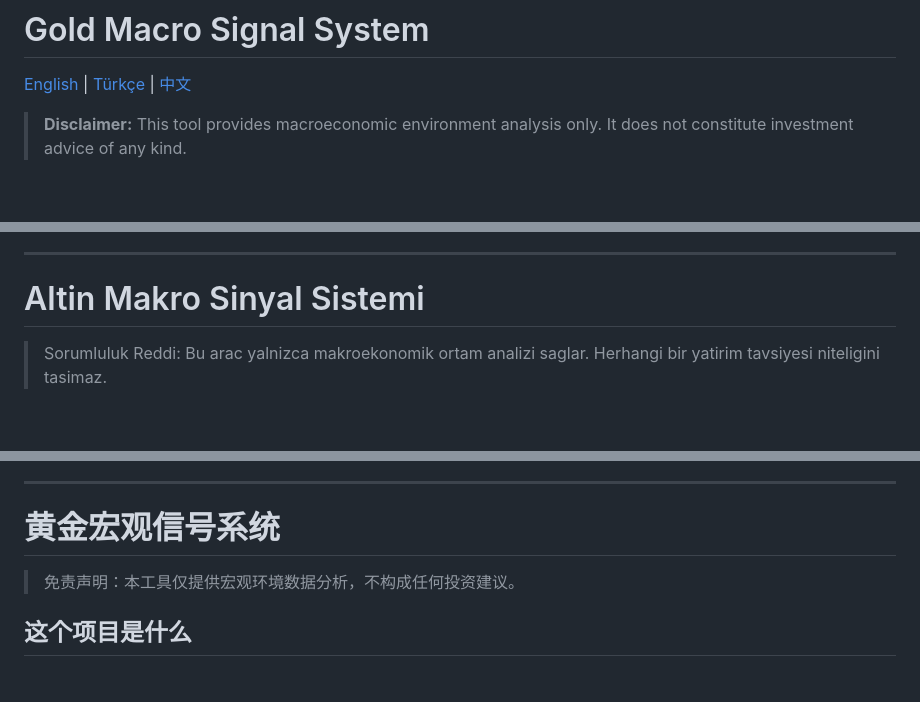
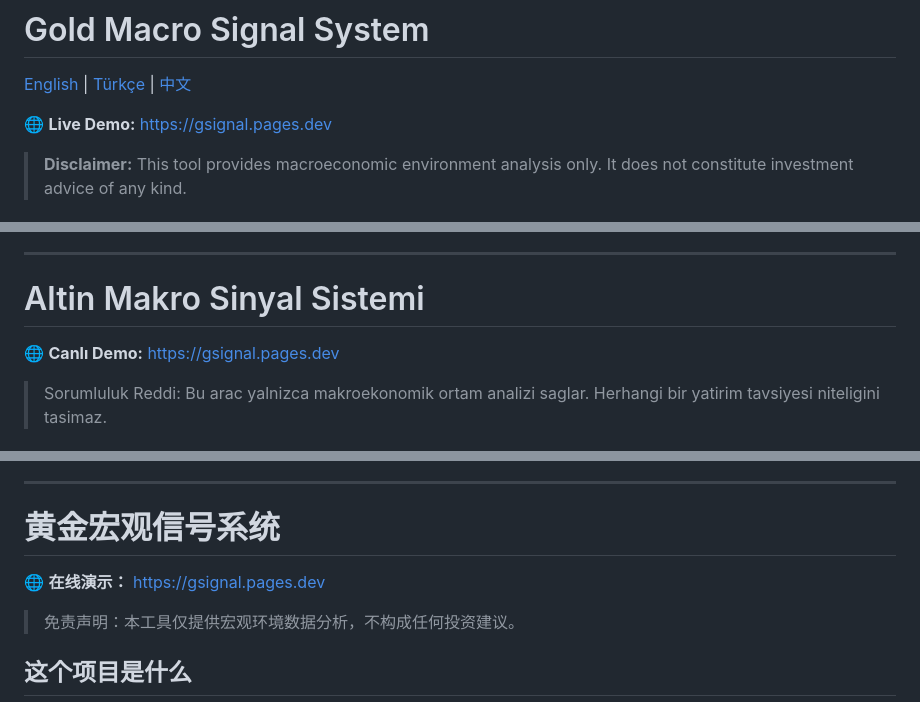
Before and after one commit to astonysh/GoldSignal, a Markdown page: README.md, 3 parts joined by grey strips. Drawn GitHub-style; blank space fills up the shorter version.

Commit message:
Add live demo link (gsignal.pages.dev) to README

```diff
--- a/README.md
+++ b/README.md
@@ -1,6 +1,8 @@
 # Gold Macro Signal System
 
 [English](#gold-macro-signal-system) | [Türkçe](#altin-makro-sinyal-sistemi) | [中文](#黄金宏观信号系统)
+
+🌐 **Live Demo:** [https://gsignal.pages.dev](https://gsignal.pages.dev)
 
 > **Disclaimer:** This tool provides macroeconomic environment analysis only.
 > It does not constitute investment advice of any kind.
@@ -84,6 +86,8 @@ Apache License 2.0 — free to use, modify, and distribute.
 
 # Altin Makro Sinyal Sistemi
 
+🌐 **Canlı Demo:** [https://gsignal.pages.dev](https://gsignal.pages.dev)
+
 > Sorumluluk Reddi: Bu arac yalnizca makroekonomik ortam analizi saglar.
 > Herhangi bir yatirim tavsiyesi niteligini tasimaz.
 
@@ -136,6 +140,8 @@ Apache Lisansı 2.0 — ozgurce kullanin, degistirin ve dagatin.
 ---
 
 # 黄金宏观信号系统
+
+🌐 **在线演示：** [https://gsignal.pages.dev](https://gsignal.pages.dev)
 
 > 免责声明：本工具仅提供宏观环境数据分析，不构成任何投资建议。
 
```
